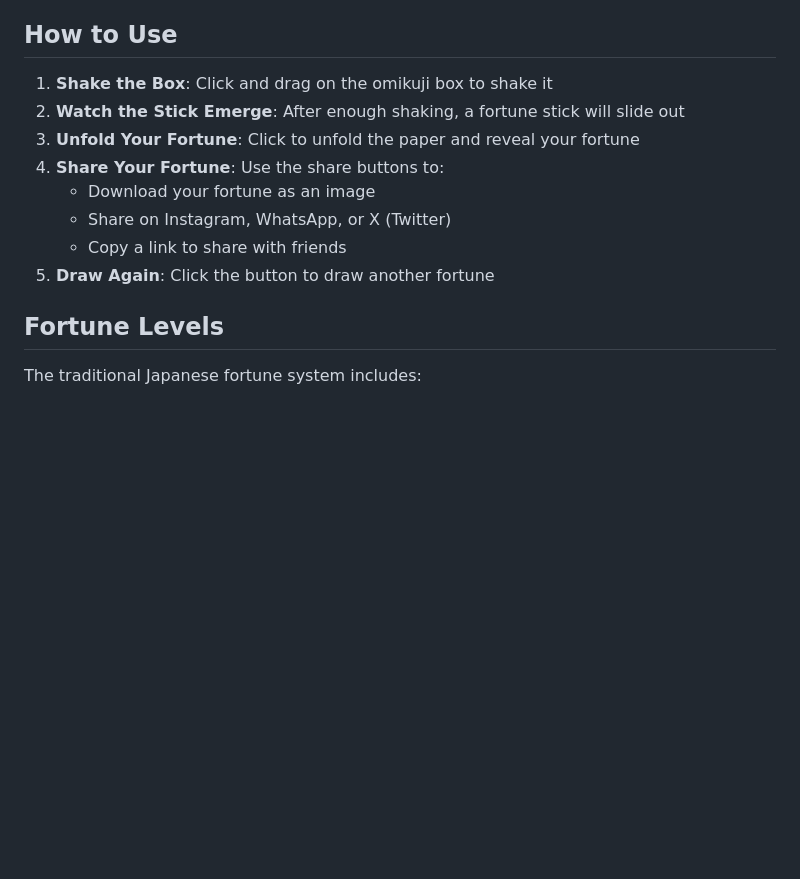
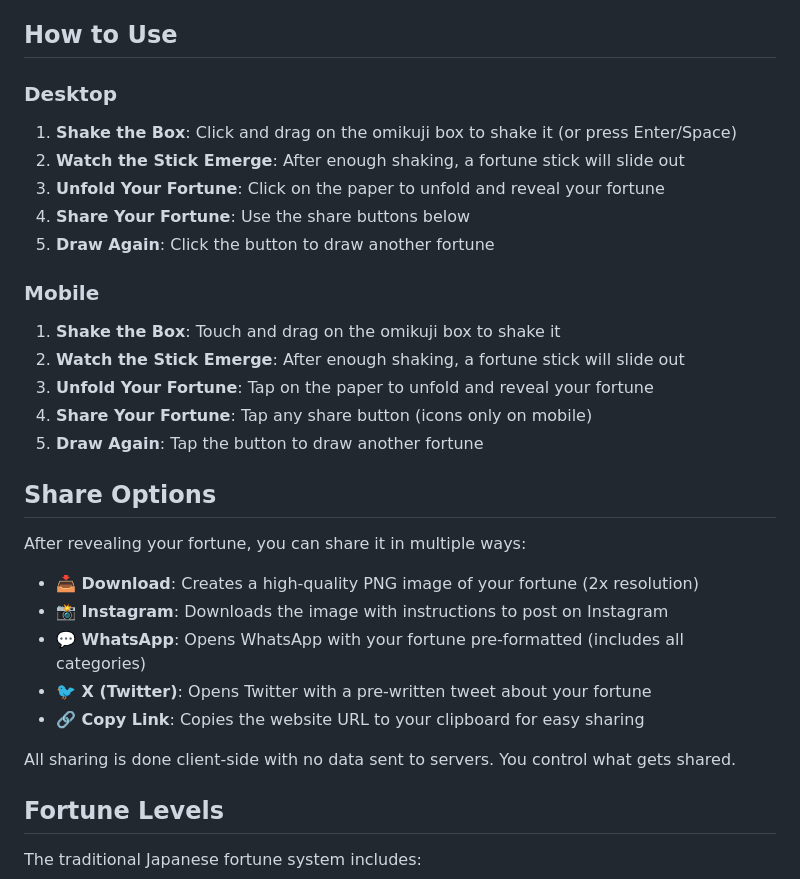
Before and after one commit to christycty/website-experiments, a Markdown page: japan_omikuji/README.md, the part around one of its changes. GitHub-like rendering; blank space fills up the shorter version.

```diff
--- a/japan_omikuji/README.md
+++ b/japan_omikuji/README.md
@@ -14,14 +14,31 @@ An interactive website simulating the traditional Japanese omikuji (fortune draw
 
 ## How to Use
 
-1. **Shake the Box**: Click and drag on the omikuji box to shake it
+### Desktop
+1. **Shake the Box**: Click and drag on the omikuji box to shake it (or press Enter/Space)
 2. **Watch the Stick Emerge**: After enough shaking, a fortune stick will slide out
-3. **Unfold Your Fortune**: Click to unfold the paper and reveal your fortune
-4. **Share Your Fortune**: Use the share buttons to:
-   - Download your fortune as an image
-   - Share on Instagram, WhatsApp, or X (Twitter)
-   - Copy a link to share with friends
+3. **Unfold Your Fortune**: Click on the paper to unfold and reveal your fortune
+4. **Share Your Fortune**: Use the share buttons below
 5. **Draw Again**: Click the button to draw another fortune
+
+### Mobile
+1. **Shake the Box**: Touch and drag on the omikuji box to shake it
+2. **Watch the Stick Emerge**: After enough shaking, a fortune stick will slide out
+3. **Unfold Your Fortune**: Tap on the paper to unfold and reveal your fortune
+4. **Share Your Fortune**: Tap any share button (icons only on mobile)
+5. **Draw Again**: Tap the button to draw another fortune
+
+## Share Options
+
+After revealing your fortune, you can share it in multiple ways:
+
+- **📥 Download**: Creates a high-quality PNG image of your fortune (2x resolution)
+- **📸 Instagram**: Downloads the image with instructions to post on Instagram
+- **💬 WhatsApp**: Opens WhatsApp with your fortune pre-formatted (includes all categories)
+- **🐦 X (Twitter)**: Opens Twitter with a pre-written tweet about your fortune
+- **🔗 Copy Link**: Copies the website URL to your clipboard for easy sharing
+
+All sharing is done client-side with no data sent to servers. You control what gets shared.
 
 ## Fortune Levels
 
```
Also changed, not shown: other parts of japan_omikuji/README.md (+29 -12 lines), japan_omikuji/SHARE_FEATURE.md (deleted, +0 -200 lines), japan_omikuji/SHARE_USAGE.md (deleted, +0 -263 lines).
